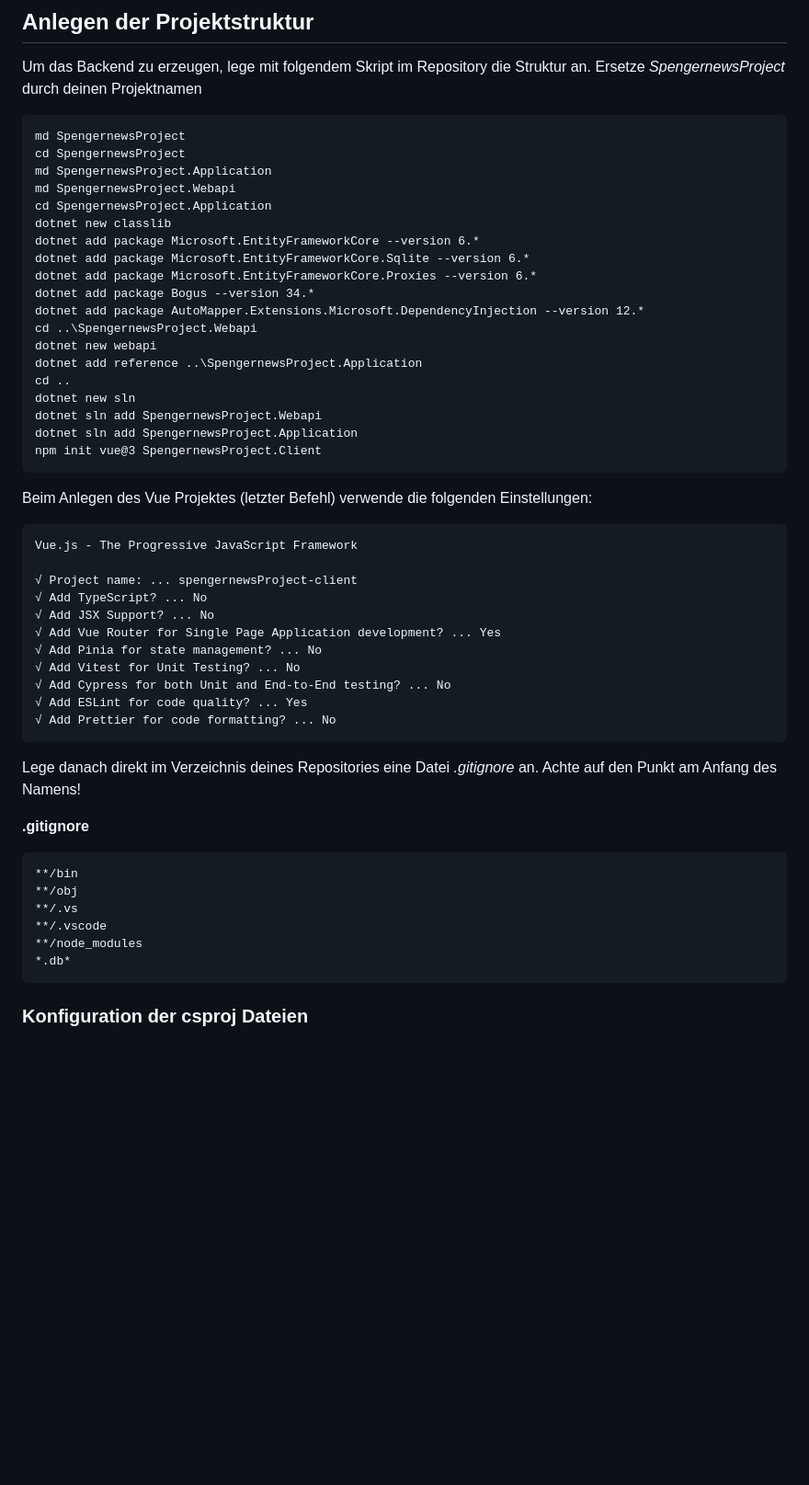
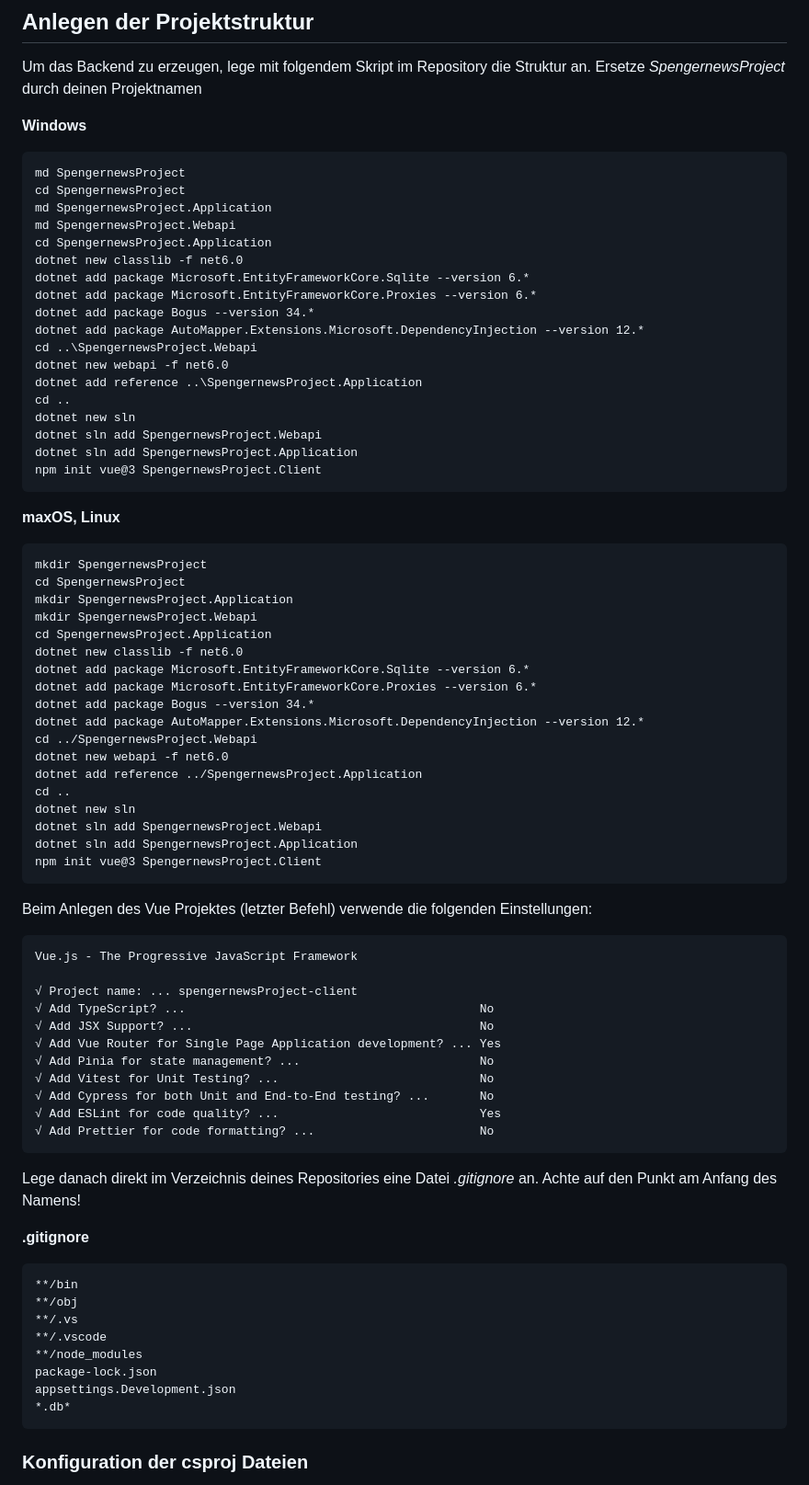
Before and after one commit to schletz/Wmc, a Markdown page: 32_Vuejs/01_Backend.md, the part around the change printed below. Shown: that part at 92% size. Rendered like a GitHub page; blank space fills up the shorter version.

Commit message:
Set .NET6 in dotnet new

````diff
--- a/32_Vuejs/01_Backend.md
+++ b/32_Vuejs/01_Backend.md
@@ -5,21 +5,43 @@
 Um das Backend zu erzeugen, lege mit folgendem Skript im Repository die Struktur an. Ersetze
 *SpengernewsProject* durch deinen Projektnamen
 
+**Windows**
 ```
 md SpengernewsProject
 cd SpengernewsProject
 md SpengernewsProject.Application
 md SpengernewsProject.Webapi
 cd SpengernewsProject.Application
-dotnet new classlib
-dotnet add package Microsoft.EntityFrameworkCore --version 6.*
+dotnet new classlib -f net6.0
 dotnet add package Microsoft.EntityFrameworkCore.Sqlite --version 6.*
 dotnet add package Microsoft.EntityFrameworkCore.Proxies --version 6.*
 dotnet add package Bogus --version 34.*
 dotnet add package AutoMapper.Extensions.Microsoft.DependencyInjection --version 12.*
 cd ..\SpengernewsProject.Webapi
-dotnet new webapi
+dotnet new webapi -f net6.0
 dotnet add reference ..\SpengernewsProject.Application
+cd ..
+dotnet new sln
+dotnet sln add SpengernewsProject.Webapi
+dotnet sln add SpengernewsProject.Application
+npm init vue@3 SpengernewsProject.Client
+```
+
+**maxOS, Linux**
+```
+mkdir SpengernewsProject
+cd SpengernewsProject
+mkdir SpengernewsProject.Application
+mkdir SpengernewsProject.Webapi
+cd SpengernewsProject.Application
+dotnet new classlib -f net6.0
+dotnet add package Microsoft.EntityFrameworkCore.Sqlite --version 6.*
+dotnet add package Microsoft.EntityFrameworkCore.Proxies --version 6.*
+dotnet add package Bogus --version 34.*
+dotnet add package AutoMapper.Extensions.Microsoft.DependencyInjection --version 12.*
+cd ../SpengernewsProject.Webapi
+dotnet new webapi -f net6.0
+dotnet add reference ../SpengernewsProject.Application
 cd ..
 dotnet new sln
 dotnet sln add SpengernewsProject.Webapi
@@ -33,14 +55,14 @@ Beim Anlegen des Vue Projektes (letzter Befehl) verwende die folgenden Einstellu
 Vue.js - The Progressive JavaScript Framework
 
 √ Project name: ... spengernewsProject-client
-√ Add TypeScript? ... No
-√ Add JSX Support? ... No
+√ Add TypeScript? ...                                         No
+√ Add JSX Support? ...                                        No
 √ Add Vue Router for Single Page Application development? ... Yes
-√ Add Pinia for state management? ... No
-√ Add Vitest for Unit Testing? ... No
-√ Add Cypress for both Unit and End-to-End testing? ... No
-√ Add ESLint for code quality? ... Yes
-√ Add Prettier for code formatting? ... No
+√ Add Pinia for state management? ...                         No
+√ Add Vitest for Unit Testing? ...                            No
+√ Add Cypress for both Unit and End-to-End testing? ...       No
+√ Add ESLint for code quality? ...                            Yes
+√ Add Prettier for code formatting? ...                       No
 ```
 
 Lege danach direkt im Verzeichnis deines Repositories eine Datei *.gitignore* an. Achte auf den
@@ -53,6 +75,8 @@ Punkt am Anfang des Namens!
 **/.vs
 **/.vscode
 **/node_modules
+package-lock.json
+appsettings.Development.json
 *.db*
 ```
 
````
Also changed, not shown: other parts of 32_Vuejs/01_Backend.md (+0 -1 lines).
